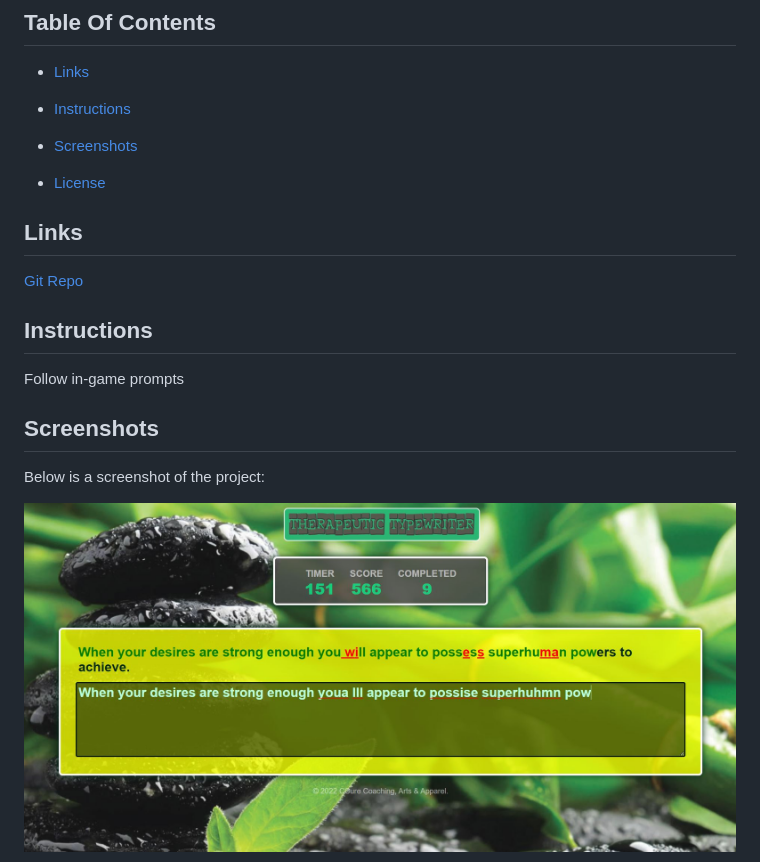
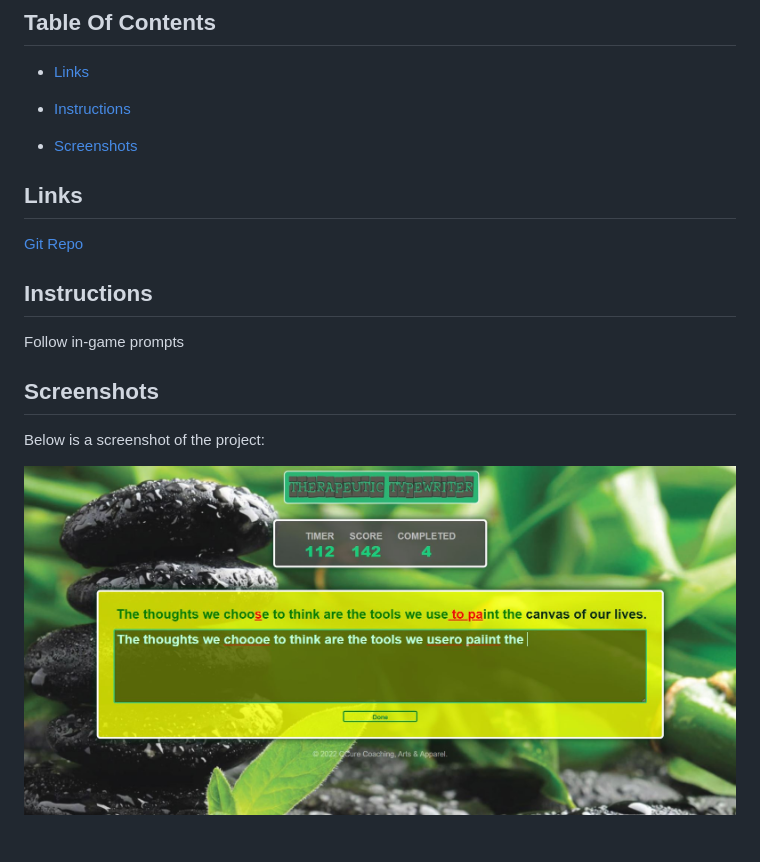
Before and after one commit to asantercureton/therapeutic-typewriter, a Markdown page: README.md, the part around the change printed below. Rendered like a GitHub page; pictures changed too: assets/images/homescreen_updated.jpg.

Commit message:
Updated README file, updated alert for Summary Report, added screenshot of Summary Report

```diff
--- a/README.md
+++ b/README.md
@@ -11,8 +11,6 @@ Designed a therapeutic typing game for individuals of all ages to enjoy and buil
 * [Instructions](#instructions)
 
 * [Screenshots](#screenshots)
-
-* [License](#license)
 
 
 ## Links
```
Also changed, not shown: other parts of README.md (+1 -2 lines), assets/images/summary-report.jpg (added), 1 other file.
